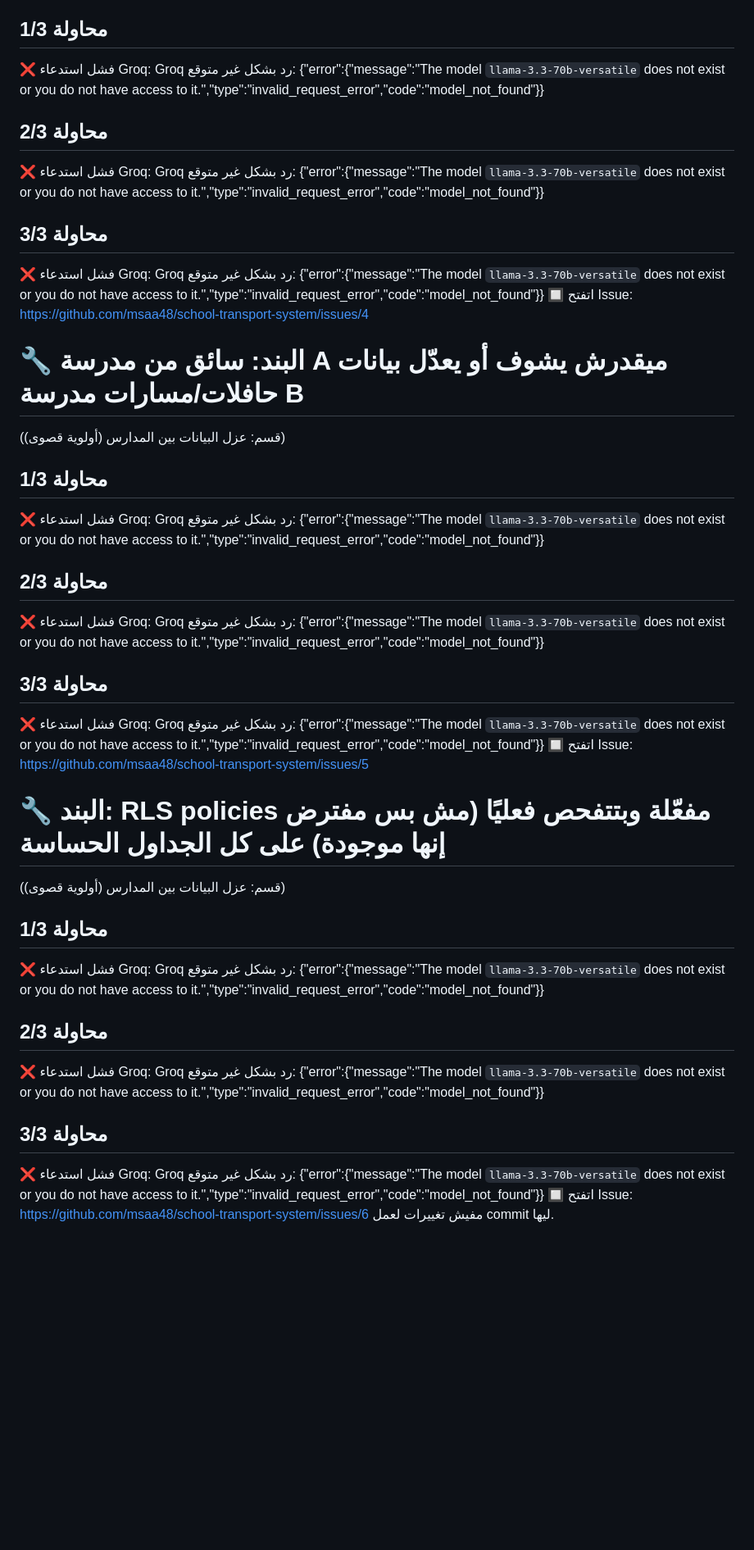
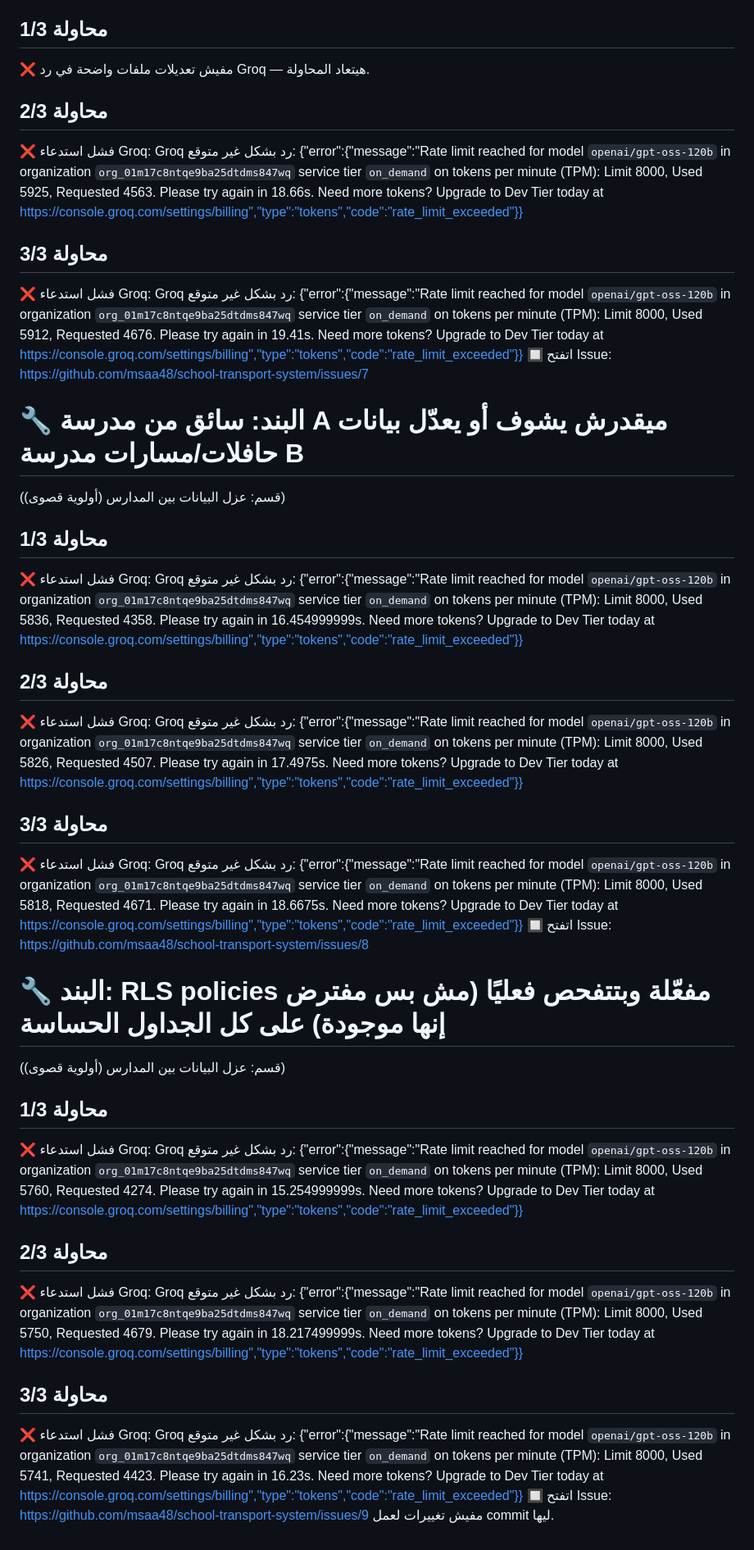
Before and after one commit to msaa48/school-transport-system, a Markdown page: scripts/ai-loop/run-log.md, the part around the change. Shown at 82% size. Rendered like a GitHub page; blank space fills up the shorter version.

Commit message:
🤖 AI loop: تحديثات تلقائية (run #33800908093)

```diff
--- a/scripts/ai-loop/run-log.md
+++ b/scripts/ai-loop/run-log.md
@@ -4,40 +4,40 @@
 (قسم: عزل البيانات بين المدارس (أولوية قصوى))
 
 ## محاولة 1/3
-❌ فشل استدعاء Groq: Groq رد بشكل غير متوقع: {"error":{"message":"The model `llama-3.3-70b-versatile` does not exist or you do not have access to it.","type":"invalid_request_error","code":"model_not_found"}}
+❌ مفيش تعديلات ملفات واضحة في رد Groq — هيتعاد المحاولة.
 
 ## محاولة 2/3
-❌ فشل استدعاء Groq: Groq رد بشكل غير متوقع: {"error":{"message":"The model `llama-3.3-70b-versatile` does not exist or you do not have access to it.","type":"invalid_request_error","code":"model_not_found"}}
+❌ فشل استدعاء Groq: Groq رد بشكل غير متوقع: {"error":{"message":"Rate limit reached for model `openai/gpt-oss-120b` in organization `org_01m17c8ntqe9ba25dtdms847wq` service tier `on_demand` on tokens per minute (TPM): Limit 8000, Used 5925, Requested 4563. Please try again in 18.66s. Need more tokens? Upgrade to Dev Tier today at https://console.groq.com/settings/billing","type":"tokens","code":"rate_limit_exceeded"}}
 
 ## محاولة 3/3
-❌ فشل استدعاء Groq: Groq رد بشكل غير متوقع: {"error":{"message":"The model `llama-3.3-70b-versatile` does not exist or you do not have access to it.","type":"invalid_request_error","code":"model_not_found"}}
-🔲 اتفتح Issue: https://github.com/msaa48/school-transport-system/issues/4
+❌ فشل استدعاء Groq: Groq رد بشكل غير متوقع: {"error":{"message":"Rate limit reached for model `openai/gpt-oss-120b` in organization `org_01m17c8ntqe9ba25dtdms847wq` service tier `on_demand` on tokens per minute (TPM): Limit 8000, Used 5912, Requested 4676. Please try again in 19.41s. Need more tokens? Upgrade to Dev Tier today at https://console.groq.com/settings/billing","type":"tokens","code":"rate_limit_exceeded"}}
+🔲 اتفتح Issue: https://github.com/msaa48/school-transport-system/issues/7
 
 
 # 🔧 البند: سائق من مدرسة A ميقدرش يشوف أو يعدّل بيانات حافلات/مسارات مدرسة B
 (قسم: عزل البيانات بين المدارس (أولوية قصوى))
 
 ## محاولة 1/3
-❌ فشل استدعاء Groq: Groq رد بشكل غير متوقع: {"error":{"message":"The model `llama-3.3-70b-versatile` does not exist or you do not have access to it.","type":"invalid_request_error","code":"model_not_found"}}
+❌ فشل استدعاء Groq: Groq رد بشكل غير متوقع: {"error":{"message":"Rate limit reached for model `openai/gpt-oss-120b` in organization `org_01m17c8ntqe9ba25dtdms847wq` service tier `on_demand` on tokens per minute (TPM): Limit 8000, Used 5836, Requested 4358. Please try again in 16.454999999s. Need more tokens? Upgrade to Dev Tier today at https://console.groq.com/settings/billing","type":"tokens","code":"rate_limit_exceeded"}}
 
 ## محاولة 2/3
-❌ فشل استدعاء Groq: Groq رد بشكل غير متوقع: {"error":{"message":"The model `llama-3.3-70b-versatile` does not exist or you do not have access to it.","type":"invalid_request_error","code":"model_not_found"}}
+❌ فشل استدعاء Groq: Groq رد بشكل غير متوقع: {"error":{"message":"Rate limit reached for model `openai/gpt-oss-120b` in organization `org_01m17c8ntqe9ba25dtdms847wq` service tier `on_demand` on tokens per minute (TPM): Limit 8000, Used 5826, Requested 4507. Please try again in 17.4975s. Need more tokens? Upgrade to Dev Tier today at https://console.groq.com/settings/billing","type":"tokens","code":"rate_limit_exceeded"}}
 
 ## محاولة 3/3
-❌ فشل استدعاء Groq: Groq رد بشكل غير متوقع: {"error":{"message":"The model `llama-3.3-70b-versatile` does not exist or you do not have access to it.","type":"invalid_request_error","code":"model_not_found"}}
-🔲 اتفتح Issue: https://github.com/msaa48/school-transport-system/issues/5
+❌ فشل استدعاء Groq: Groq رد بشكل غير متوقع: {"error":{"message":"Rate limit reached for model `openai/gpt-oss-120b` in organization `org_01m17c8ntqe9ba25dtdms847wq` service tier `on_demand` on tokens per minute (TPM): Limit 8000, Used 5818, Requested 4671. Please try again in 18.6675s. Need more tokens? Upgrade to Dev Tier today at https://console.groq.com/settings/billing","type":"tokens","code":"rate_limit_exceeded"}}
+🔲 اتفتح Issue: https://github.com/msaa48/school-transport-system/issues/8
 
 
 # 🔧 البند: RLS policies مفعّلة وبتتفحص فعليًا (مش بس مفترض إنها موجودة) على كل الجداول الحساسة
 (قسم: عزل البيانات بين المدارس (أولوية قصوى))
 
 ## محاولة 1/3
-❌ فشل استدعاء Groq: Groq رد بشكل غير متوقع: {"error":{"message":"The model `llama-3.3-70b-versatile` does not exist or you do not have access to it.","type":"invalid_request_error","code":"model_not_found"}}
+❌ فشل استدعاء Groq: Groq رد بشكل غير متوقع: {"error":{"message":"Rate limit reached for model `openai/gpt-oss-120b` in organization `org_01m17c8ntqe9ba25dtdms847wq` service tier `on_demand` on tokens per minute (TPM): Limit 8000, Used 5760, Requested 4274. Please try again in 15.254999999s. Need more tokens? Upgrade to Dev Tier today at https://console.groq.com/settings/billing","type":"tokens","code":"rate_limit_exceeded"}}
 
 ## محاولة 2/3
-❌ فشل استدعاء Groq: Groq رد بشكل غير متوقع: {"error":{"message":"The model `llama-3.3-70b-versatile` does not exist or you do not have access to it.","type":"invalid_request_error","code":"model_not_found"}}
+❌ فشل استدعاء Groq: Groq رد بشكل غير متوقع: {"error":{"message":"Rate limit reached for model `openai/gpt-oss-120b` in organization `org_01m17c8ntqe9ba25dtdms847wq` service tier `on_demand` on tokens per minute (TPM): Limit 8000, Used 5750, Requested 4679. Please try again in 18.217499999s. Need more tokens? Upgrade to Dev Tier today at https://console.groq.com/settings/billing","type":"tokens","code":"rate_limit_exceeded"}}
 
 ## محاولة 3/3
-❌ فشل استدعاء Groq: Groq رد بشكل غير متوقع: {"error":{"message":"The model `llama-3.3-70b-versatile` does not exist or you do not have access to it.","type":"invalid_request_error","code":"model_not_found"}}
-🔲 اتفتح Issue: https://github.com/msaa48/school-transport-system/issues/6
+❌ فشل استدعاء Groq: Groq رد بشكل غير متوقع: {"error":{"message":"Rate limit reached for model `openai/gpt-oss-120b` in organization `org_01m17c8ntqe9ba25dtdms847wq` service tier `on_demand` on tokens per minute (TPM): Limit 8000, Used 5741, Requested 4423. Please try again in 16.23s. Need more tokens? Upgrade to Dev Tier today at https://console.groq.com/settings/billing","type":"tokens","code":"rate_limit_exceeded"}}
+🔲 اتفتح Issue: https://github.com/msaa48/school-transport-system/issues/9
 مفيش تغييرات لعمل commit ليها.
```
